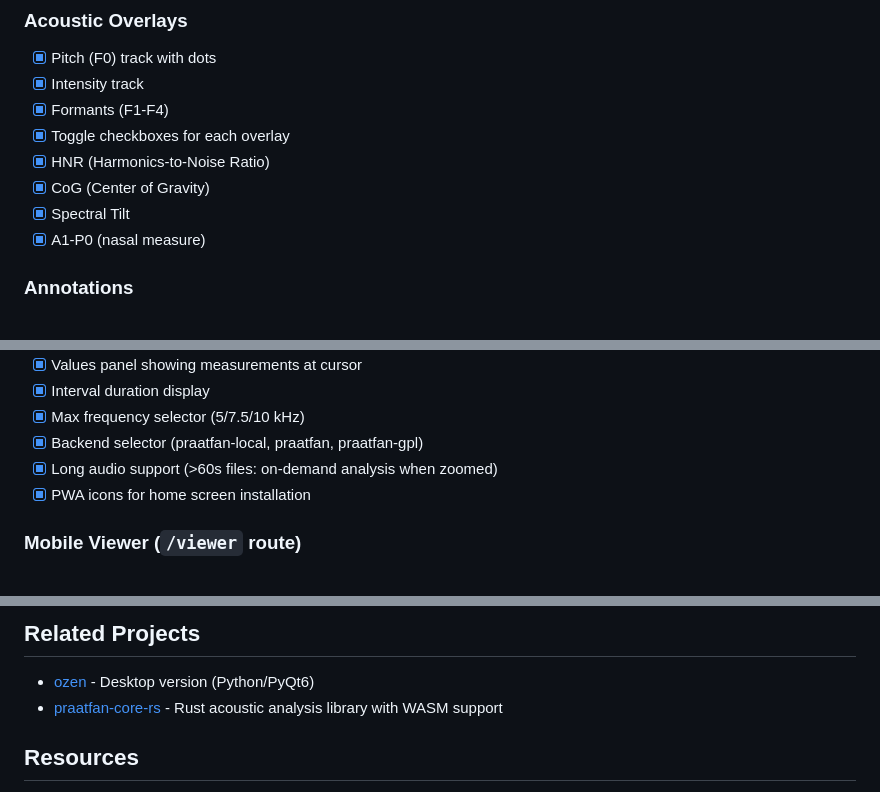
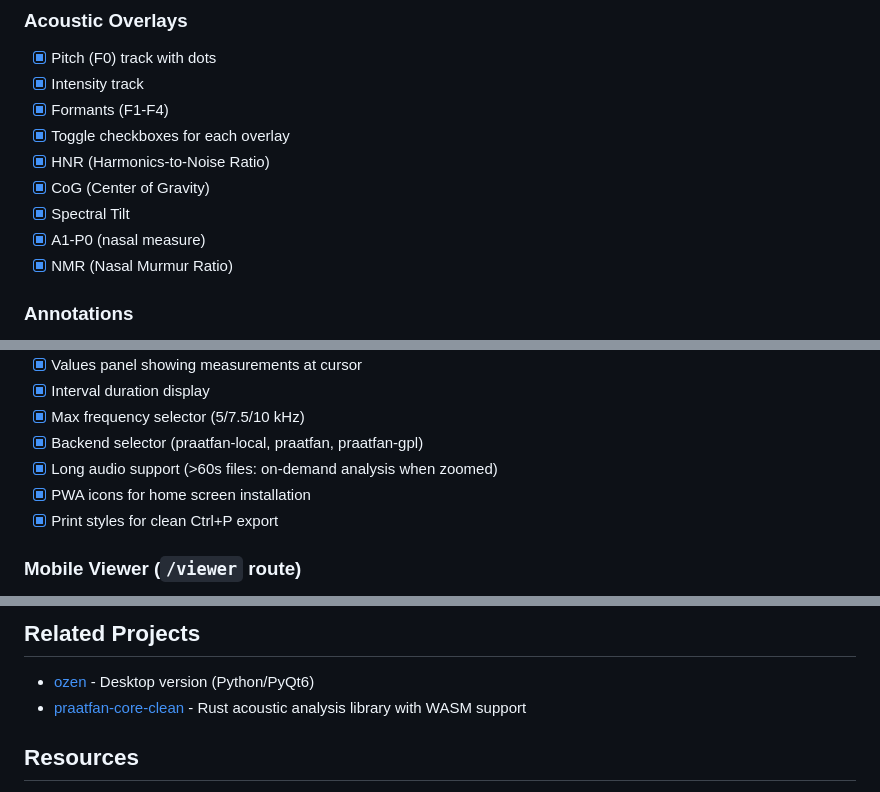
Before and after one commit to ucpresearch/ozen-web, a Markdown page: CLAUDE.md, 3 parts joined by grey strips. Drawn GitHub-style.

```diff
--- a/CLAUDE.md
+++ b/CLAUDE.md
@@ -262,6 +263,7 @@ This allows working with arbitrarily long recordings without UI freezing.
 - [x] CoG (Center of Gravity)
 - [x] Spectral Tilt
 - [x] A1-P0 (nasal measure)
+- [x] NMR (Nasal Murmur Ratio)
 
 ### Annotations
 - [x] TextGrid import (short and long formats)
@@ -292,6 +294,7 @@ This allows working with arbitrarily long recordings without UI freezing.
 - [x] Backend selector (praatfan-local, praatfan, praatfan-gpl)
 - [x] Long audio support (>60s files: on-demand analysis when zoomed)
 - [x] PWA icons for home screen installation
+- [x] Print styles for clean Ctrl+P export
 
 ### Mobile Viewer (`/viewer` route)
 - [x] Touch-optimized view-only mode
@@ -742,7 +751,7 @@ cd scripts/screenshots && npm run capture:dev  # Terminal 2
 ## Related Projects
 
 - [ozen](../ozen) - Desktop version (Python/PyQt6)
-- [praatfan-core-rs](../praatfan-core-rs) - Rust acoustic analysis library with WASM support
+- [praatfan-core-clean](../praatfan-core-clean) - Rust acoustic analysis library with WASM support
 
 ## Resources
 
```
Also changed, not shown: other parts of CLAUDE.md (+17 -10 lines).
